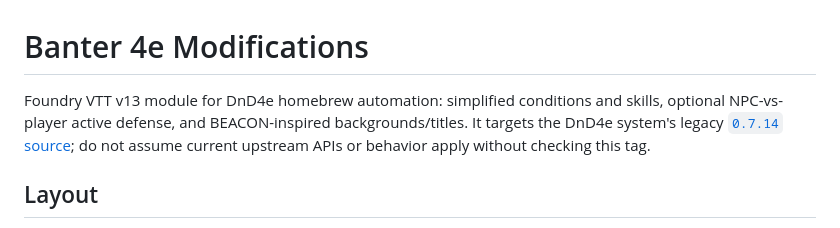
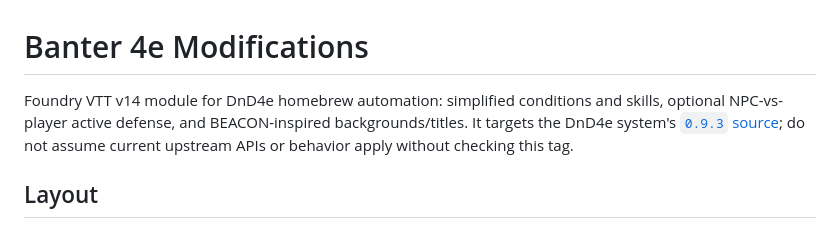
Before and after one commit to BanterTheGreat/banter-4e-modifications, a Markdown page: AGENTS.md, the part around the change. Drawn GitHub-style.

Commit message:
Edit Agent MD

```diff
--- a/AGENTS.md
+++ b/AGENTS.md
@@ -1,6 +1,6 @@
 # Banter 4e Modifications
 
-Foundry VTT v13 module for DnD4e homebrew automation: simplified conditions and skills, optional NPC-vs-player active defense, and BEACON-inspired backgrounds/titles. It targets the DnD4e system's legacy [`0.7.14` source](https://github.com/EndlesNights/dnd4eBeta/tree/0.7.14); do not assume current upstream APIs or behavior apply without checking this tag.
+Foundry VTT v14 module for DnD4e homebrew automation: simplified conditions and skills, optional NPC-vs-player active defense, and BEACON-inspired backgrounds/titles. It targets the DnD4e system's [`0.9.3` source](https://github.com/EndlesNights/dnd4eBeta/tree/0.9.3); do not assume current upstream APIs or behavior apply without checking this tag.
 
 ## Layout
 
```
